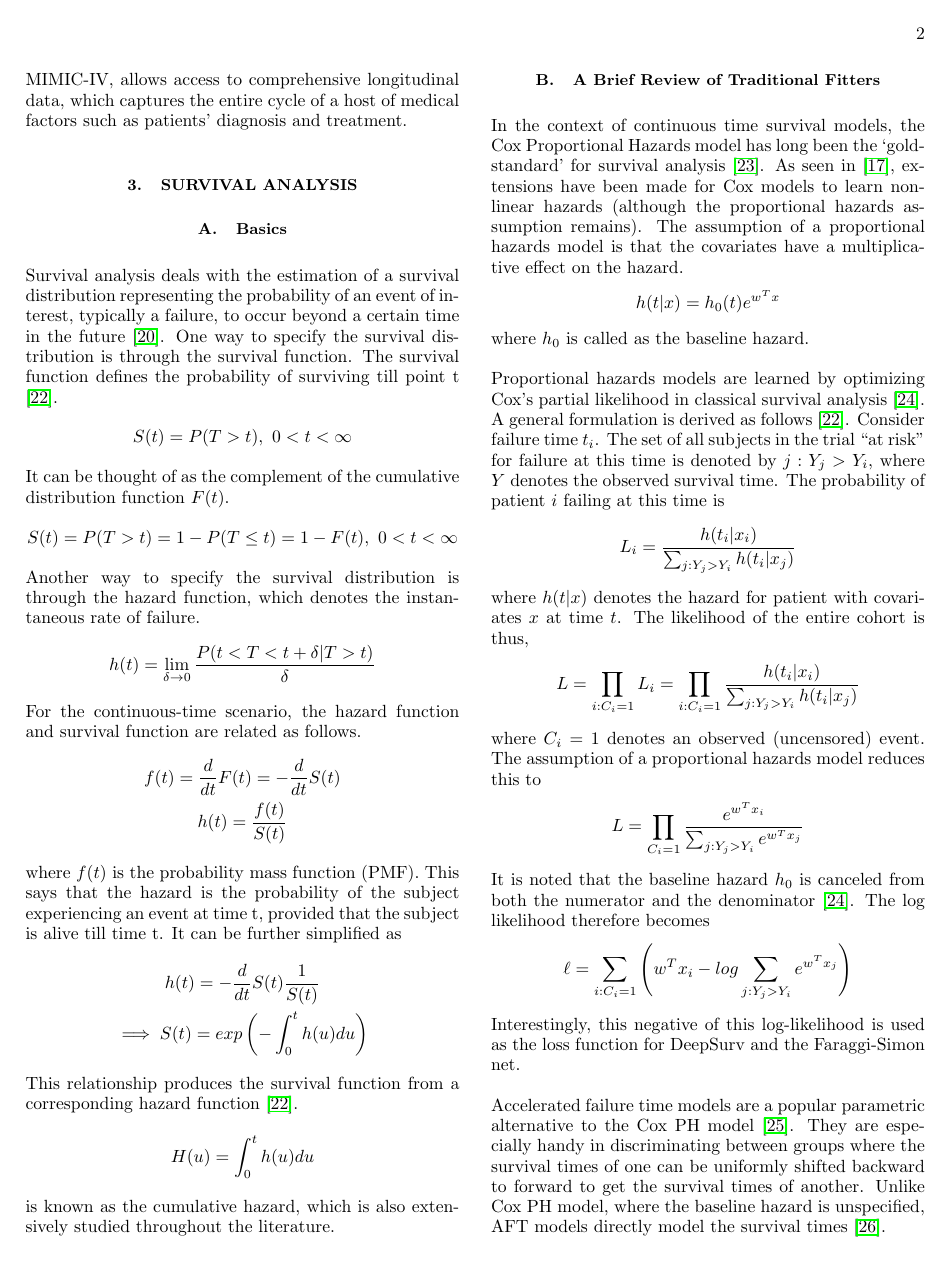
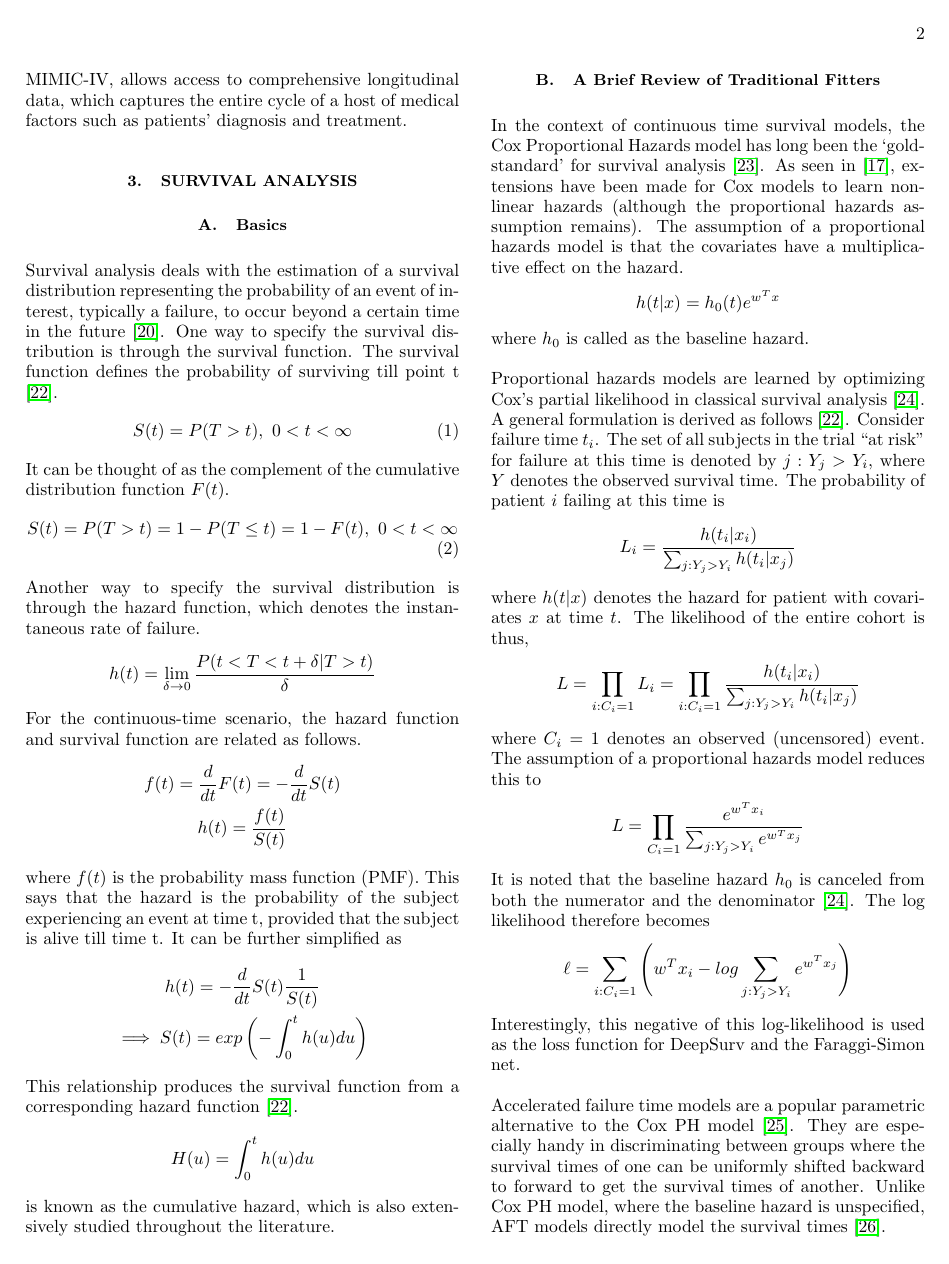
Before and after one commit to sourasen1011/UoE_Research_Project_2023, a LaTeX thesis (presentations/my_thesis/01/thesis.tex): page 2 of 12. The pictures show the PDF file presentations/my_thesis/01/thesis.pdf that the author committed with the source.

Commit message:
labelling some eqs

```diff
--- a/presentations/my_thesis/01/thesis.tex
+++ b/presentations/my_thesis/01/thesis.tex
@@ -84,13 +84,14 @@ Extensions to the classical Cox proportional hazards model were first proposed i
 \section{\label{surv}Survival Analysis}
 \subsection{\label{surv_basics}Basics}
 Survival analysis deals with the estimation of a survival distribution representing the probability of an event of interest, typically a failure, to occur beyond a certain time in the future \cite{nagpal_deep_2021}. One way to specify the survival distribution is through the survival function. The survival function defines the probability of surviving till point t \cite{Moore_2016}.
-\[
-S(t) = P(T>t), \ 0 < t <  \infty
-\]
+\begin{align}
+S(t) = P(T>t), \ 0 < t <  \infty \label{eq:surv}
+\end{align}
 It can be thought of as the complement of the cumulative distribution function $F(t)$.
-\[
-S(t) = P(T>t) = 1 - P(T\le t) = 1 - F(t), \ 0 < t <  \infty
-\]
+\begin{align}
+S(t) = P(T>t) = 1 - P(T\le t) = 1 - F(t), \ 0 < t <  \infty \label{eq:inv_cum_dist}
+\end{align}
+
 Another way to specify the survival distribution is through the hazard function, which denotes the instantaneous rate of failure.
 \[
 h(t) = \lim_{\delta\to0}\frac{P(t<T<t+\delta|T>t)}{\delta}
@@ -590,11 +595,6 @@ Explainability of results is sought through SHAP values. The concept of SHAP (SH
 %All relevant code for this study can be found on \href{https://github.com/sourasen1011/UoE_Research_Project_2023/%tree/dev}{https://github.com/sourasen1011/UoE\_Research\_Project\_2023/}.
 
 
-\cite{*}
-
-\bibliography{references}% Produces the bibliography via BibTeX.
-
-
 \end{document}
 %
 % ****** End of file apssamp.tex ******
```
Also changed, not shown: presentations/my_thesis/01/thesis.pdf, presentations/my_thesis/01/thesis.tex (6 more changed lines).
